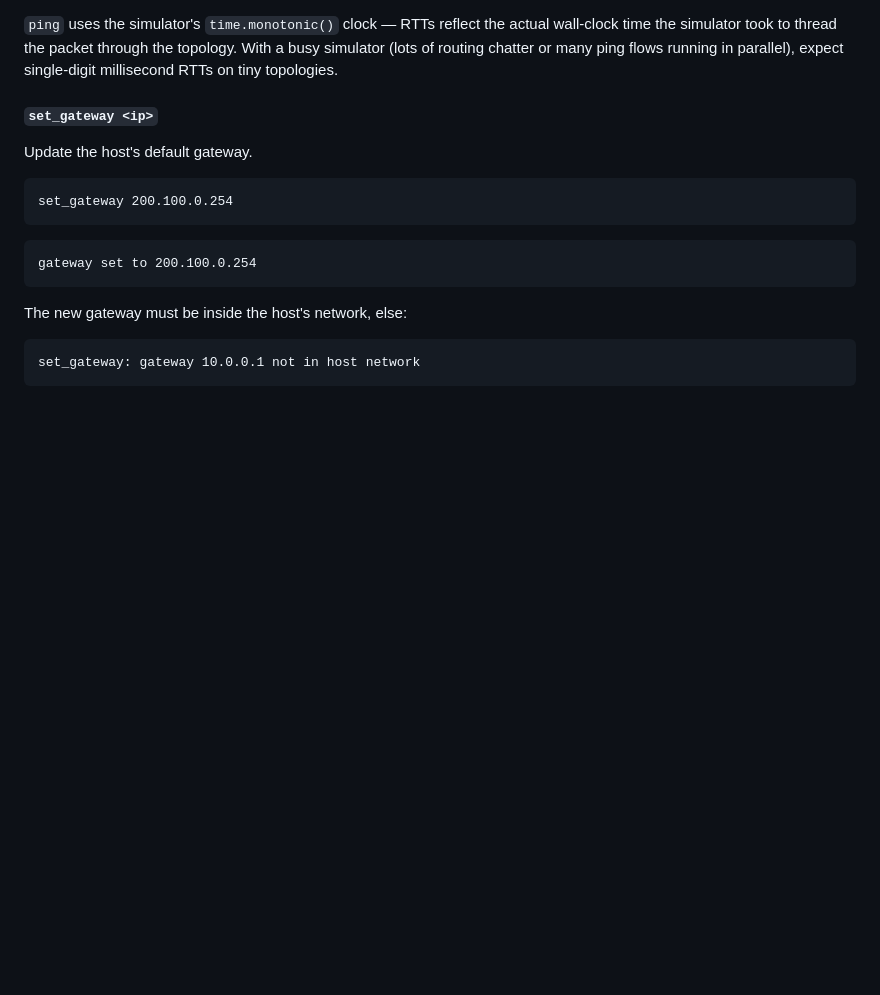
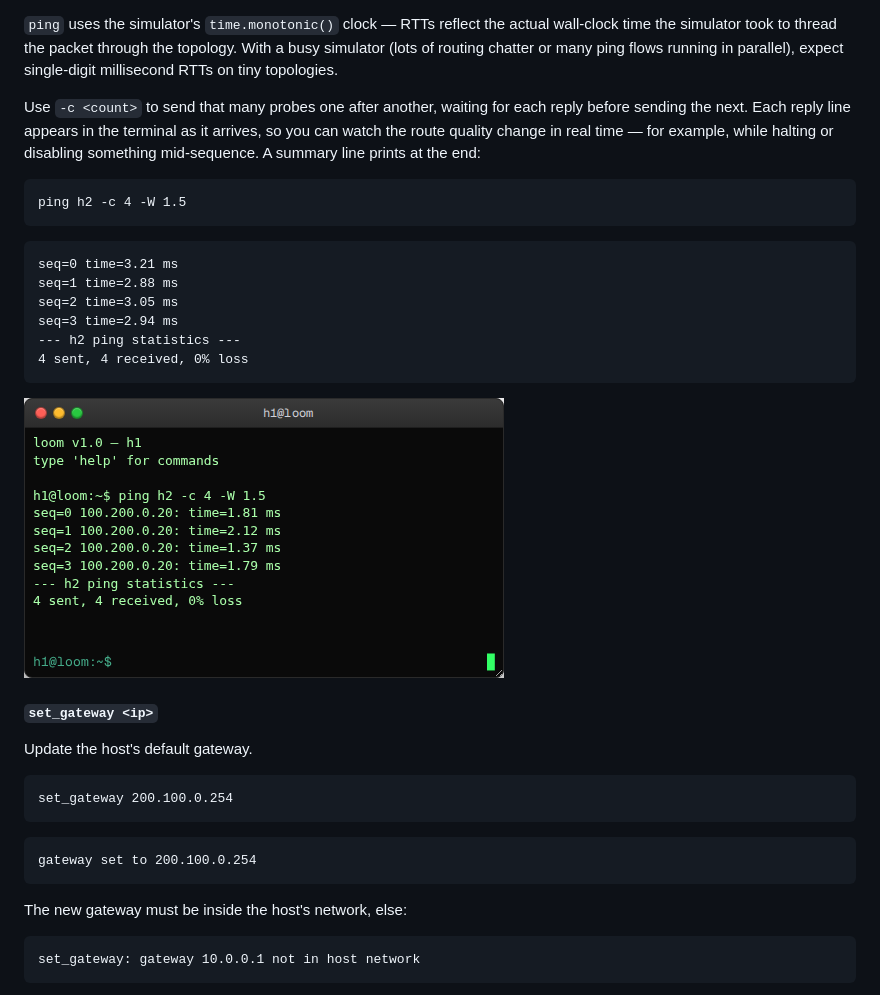
Before and after one commit to lukius/loom, a Markdown page: docs/user-guide/terminals.md, the part around one of its changes. Drawn GitHub-style; pictures changed too: docs/images/62-ping-count.png (added); blank space fills up the shorter version.

Commit message:
docs(user-guide): screenshots for router halt, interface controls, and streamed ping -c

````diff
--- a/docs/user-guide/terminals.md
+++ b/docs/user-guide/terminals.md
@@ -180,6 +180,27 @@ the actual wall-clock time the simulator took to thread the packet
 through the topology. With a busy simulator (lots of routing chatter
 or many ping flows running in parallel), expect single-digit
 millisecond RTTs on tiny topologies.
+
+Use `-c <count>` to send that many probes one after another, waiting
+for each reply before sending the next. Each reply line appears in the
+terminal as it arrives, so you can watch the route quality change in
+real time — for example, while halting or disabling something
+mid-sequence. A summary line prints at the end:
+
+```
+ping h2 -c 4 -W 1.5
+```
+
+```
+seq=0 time=3.21 ms
+seq=1 time=2.88 ms
+seq=2 time=3.05 ms
+seq=3 time=2.94 ms
+--- h2 ping statistics ---
+4 sent, 4 received, 0% loss
+```
+
+![A counted ping streams each reply into the terminal as it arrives, then prints a summary](../images/62-ping-count.png)
 
 #### `set_gateway <ip>`
 
````
Also changed, not shown: other parts of docs/user-guide/terminals.md (+2 -2 lines), docs/user-guide/running-simulations.md (+4 -0 lines), docs/images/60-router-halted.png (added), docs/images/61-interface-controls.png (added), 3 other files.
